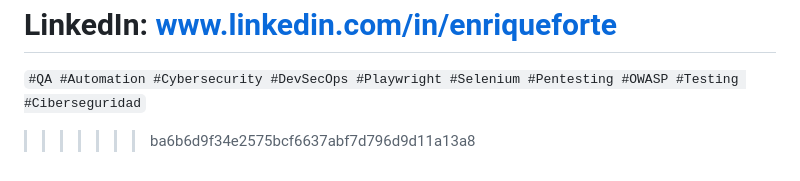
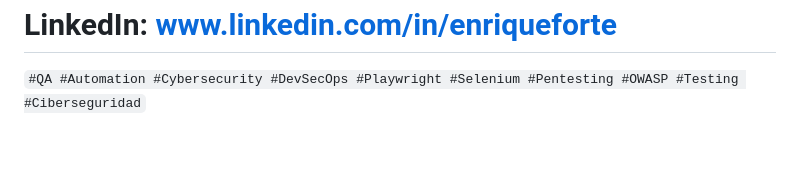
Before and after one commit to EnriqueForte/QA-Automation-Ciberseguridad, a Markdown page: README.md, the part around the change. GitHub-like rendering; blank space fills up the shorter version.

Commit message:
Fix formatting in README for tags section

```diff
--- a/README.md
+++ b/README.md
@@ -141,4 +141,3 @@ LinkedIn: www.linkedin.com/in/enriqueforte
 =======
 
 `#QA #Automation #Cybersecurity #DevSecOps #Playwright #Selenium #Pentesting #OWASP #Testing #Ciberseguridad`
->>>>>>> ba6b6d9f34e2575bcf6637abf7d796d9d11a13a8
```
